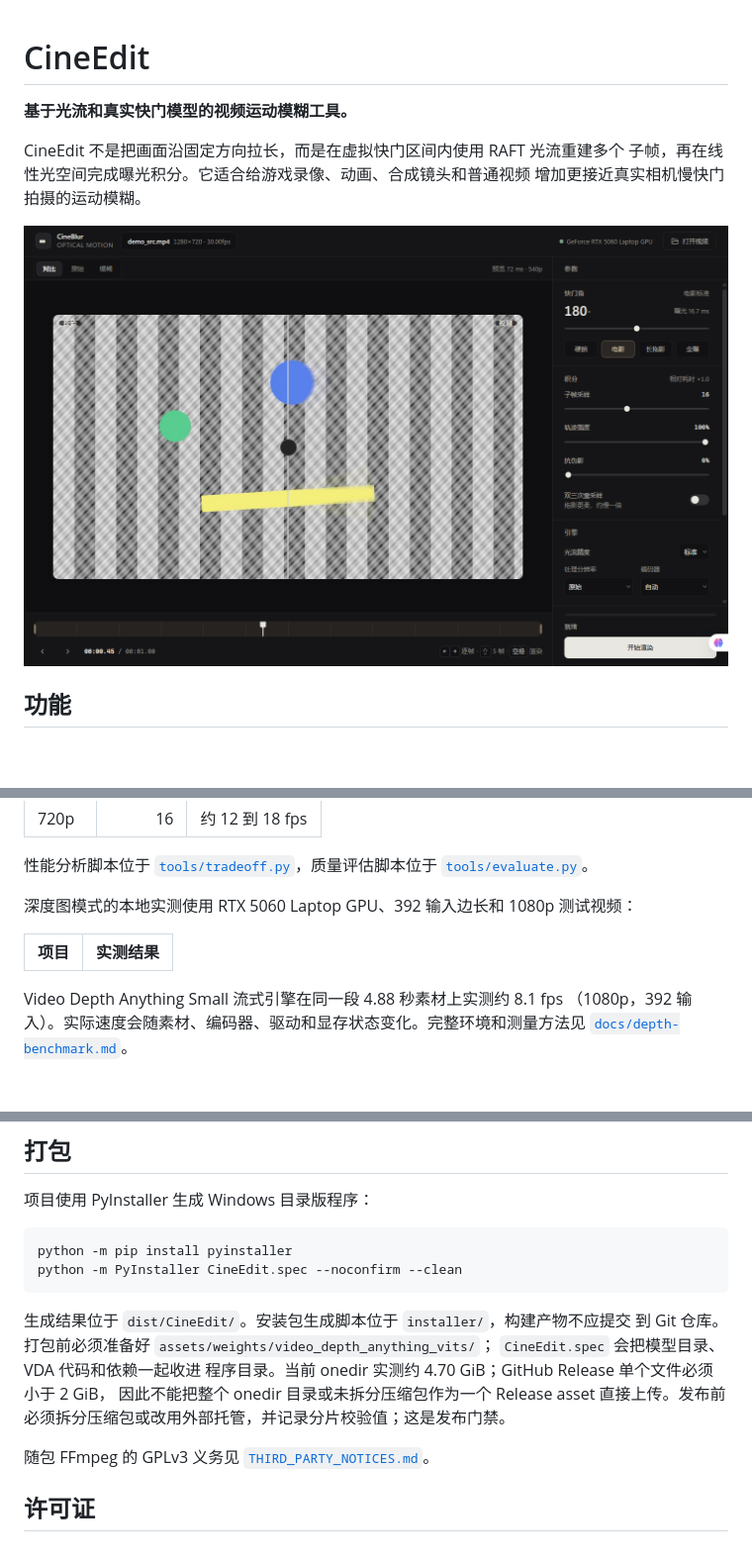
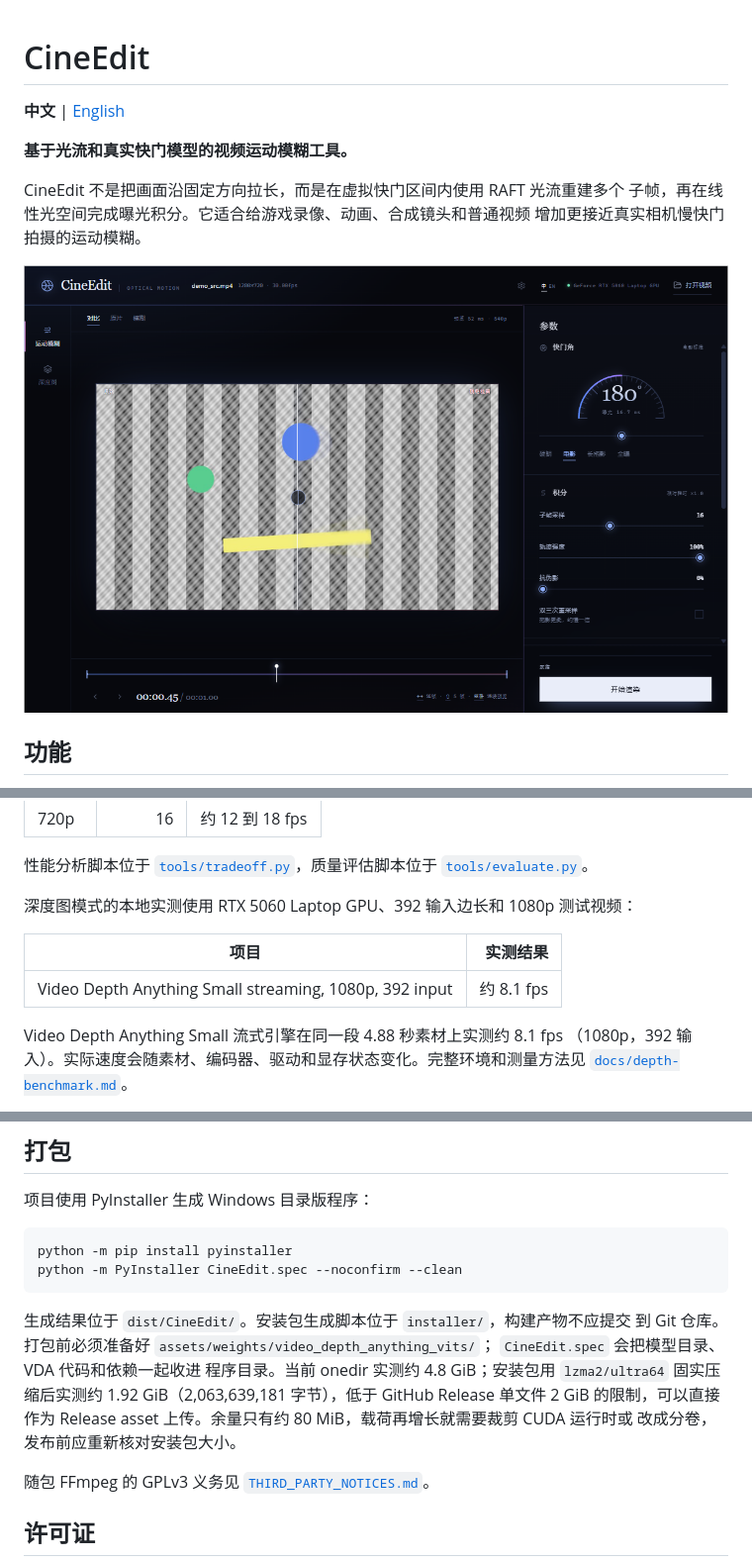
Before and after one commit to yoanx/CineEdit, a Markdown page: README.md, 3 parts joined by grey strips. Shown at 99% size. Rendered like a GitHub page; pictures changed too: docs/images/cinedit-ui.png (added), docs/images/ui.png (deleted); blank space fills up the shorter version.

```diff
--- a/README.md
+++ b/README.md
@@ -1,4 +1,6 @@
 # CineEdit
+
+**中文** | [English](README.en.md)
 
 **基于光流和真实快门模型的视频运动模糊工具。**
 
@@ -6,7 +8,7 @@ CineEdit 不是把画面沿固定方向拉长，而是在虚拟快门区间内
 子帧，再在线性光空间完成曝光积分。它适合给游戏录像、动画、合成镜头和普通视频
 增加更接近真实相机慢快门拍摄的运动模糊。
 
-![CineEdit desktop interface](docs/images/ui.png)
+![CineEdit desktop interface](docs/images/cinedit-ui.png)
 
 ## 功能
 
@@ -208,6 +210,8 @@ assets/weights/video_depth_anything_vits/
 
 | 项目 | 实测结果 |
 | --- | ---: |
+| Video Depth Anything Small streaming, 1080p, 392 input | 约 8.1 fps |
+
 Video Depth Anything Small 流式引擎在同一段 4.88 秒素材上实测约 8.1 fps
 （1080p，392 输入）。实际速度会随素材、编码器、驱动和显存状态变化。完整环境和测量方法见
 [`docs/depth-benchmark.md`](docs/depth-benchmark.md)。
@@ -270,9 +274,10 @@ python -m PyInstaller CineEdit.spec --noconfirm --clean
 生成结果位于 `dist/CineEdit/`。安装包生成脚本位于 `installer/`，构建产物不应提交
 到 Git 仓库。打包前必须准备好 `assets/weights/video_depth_anything_vits/`；
 `CineEdit.spec` 会把模型目录、VDA 代码和依赖一起收进
-程序目录。当前 onedir 实测约 4.70 GiB；GitHub Release 单个文件必须小于 2 GiB，
-因此不能把整个 onedir 目录或未拆分压缩包作为一个 Release asset 直接上传。发布前
-必须拆分压缩包或改用外部托管，并记录分片校验值；这是发布门禁。
+程序目录。当前 onedir 实测约 4.8 GiB；安装包用 `lzma2/ultra64` 固实压缩后实测约
+1.92 GiB（2,063,639,181 字节），低于 GitHub Release 单文件 2 GiB 的限制，可以直接
+作为 Release asset 上传。余量只有约 80 MiB，载荷再增长就需要裁剪 CUDA 运行时或
+改成分卷，发布前应重新核对安装包大小。
 
 随包 FFmpeg 的 GPLv3 义务见 [`THIRD_PARTY_NOTICES.md`](THIRD_PARTY_NOTICES.md)。
 
```
Also changed, not shown: README.en.md (added, +349 -0 lines).
